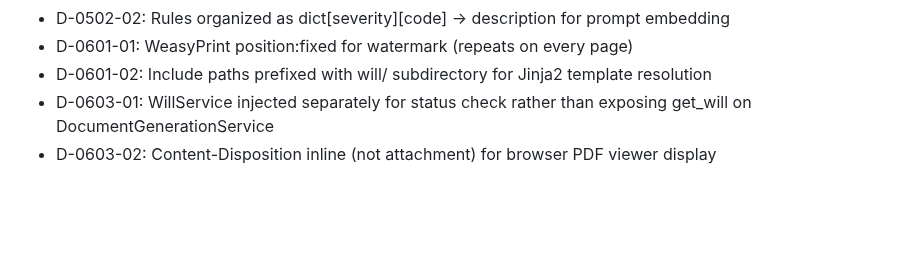
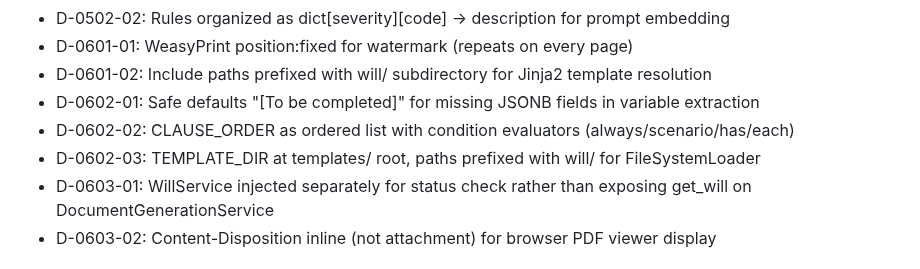
Before and after one commit to yourdesigncoza/wdi, a Markdown page: .planning/STATE.md, the part around the change. Drawn GitHub-style; blank space fills up the shorter version.

Commit message:
docs(06-02): complete document generation service plan
Tasks completed: 1/1
- DocumentGenerationService with clause assembly, variable extraction, PDF generation

SUMMARY: .planning/phases/06-document-generation/06-02-SUMMARY.md

Generated by John @ YourDesign.co.za

```diff
--- a/.planning/STATE.md
+++ b/.planning/STATE.md
@@ -93,6 +93,9 @@ Recent decisions affecting current work:
 - D-0502-02: Rules organized as dict[severity][code] -> description for prompt embedding
 - D-0601-01: WeasyPrint position:fixed for watermark (repeats on every page)
 - D-0601-02: Include paths prefixed with will/ subdirectory for Jinja2 template resolution
+- D-0602-01: Safe defaults "[To be completed]" for missing JSONB fields in variable extraction
+- D-0602-02: CLAUSE_ORDER as ordered list with condition evaluators (always/scenario/has/each)
+- D-0602-03: TEMPLATE_DIR at templates/ root, paths prefixed with will/ for FileSystemLoader
 - D-0603-01: WillService injected separately for status check rather than exposing get_will on DocumentGenerationService
 - D-0603-02: Content-Disposition inline (not attachment) for browser PDF viewer display
 
```
Also changed, not shown: 1 other file.
